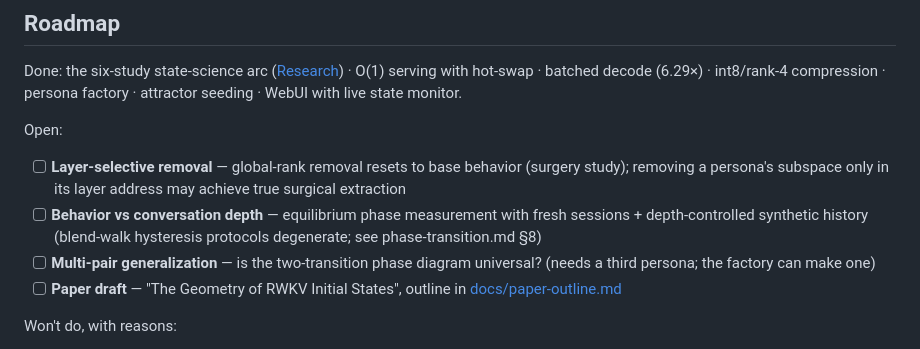
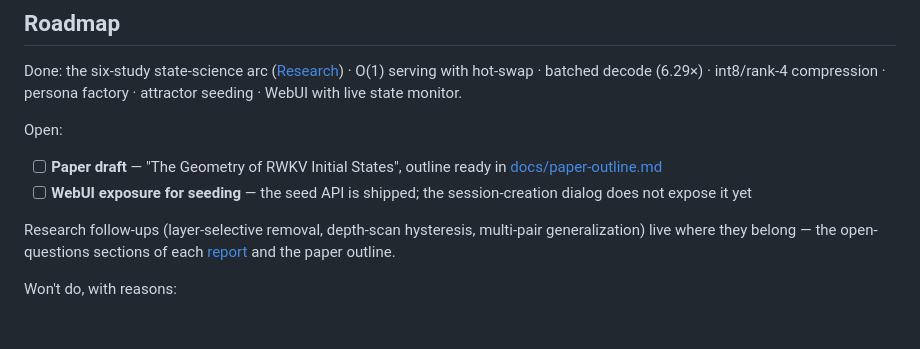
Before and after one commit to Nice0o0/stateswap, a Markdown page: README.md, the part around the change. Drawn GitHub-style; blank space fills up the shorter version.

Commit message:
Roadmap: research follow-ups belong in the reports, not here
The restructure had reintroduced experiment items into the roadmap. Open
items are now project-shaped (paper draft, seeding UI exposure); research
follow-ups point to the open-questions sections of each report.

```diff
--- a/README.md
+++ b/README.md
@@ -263,16 +263,14 @@ WebUI with live state monitor.
 
 Open:
 
-- [ ] **Layer-selective removal** — global-rank removal resets to base behavior
-  (surgery study); removing a persona's subspace only in its layer address may
-  achieve true surgical extraction
-- [ ] **Behavior vs conversation depth** — equilibrium phase measurement with
-  fresh sessions + depth-controlled synthetic history (blend-walk hysteresis
-  protocols degenerate; see phase-transition.md §8)
-- [ ] **Multi-pair generalization** — is the two-transition phase diagram universal?
-  (needs a third persona; the factory can make one)
-- [ ] **Paper draft** — "The Geometry of RWKV Initial States", outline in
+- [ ] **Paper draft** — "The Geometry of RWKV Initial States", outline ready in
   [docs/paper-outline.md](docs/paper-outline.md)
+- [ ] **WebUI exposure for seeding** — the seed API is shipped; the session-creation
+  dialog does not expose it yet
+
+Research follow-ups (layer-selective removal, depth-scan hysteresis, multi-pair
+generalization) live where they belong — the open-questions sections of each
+[report](#research) and the paper outline.
 
 Won't do, with reasons:
 
```
Also changed, not shown: README.zh-CN.md (+5 -6 lines).
